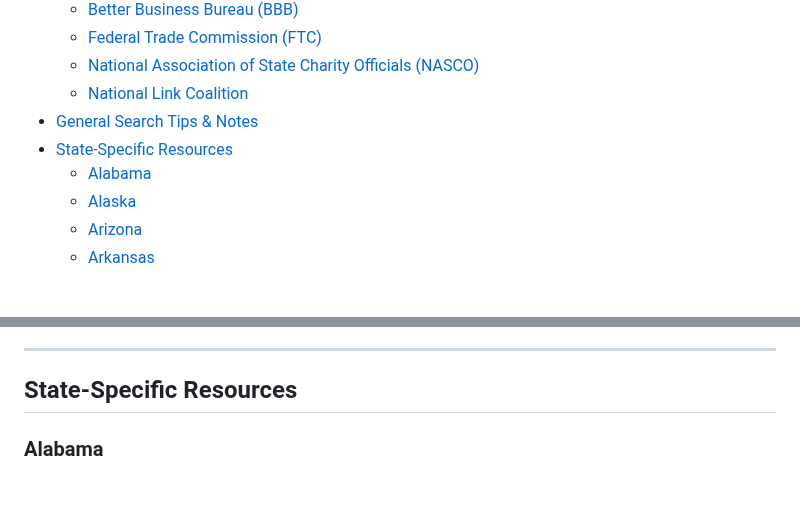
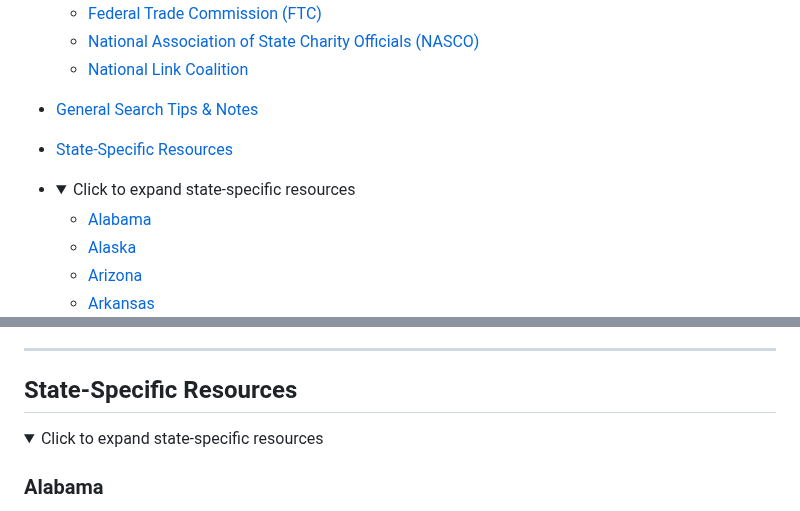
Before and after one commit to EliteGreyIT67/Charity_Recon, a Markdown page: README.md, 2 parts joined by grey strips. Drawn GitHub-style; folded sections open; blank space fills up the shorter version.

```diff
--- a/README.md
+++ b/README.md
@@ -12,6 +12,9 @@
   - [National Link Coalition](#national-link-coalition)
 - [General Search Tips & Notes](#general-search-tips--notes)
 - [State-Specific Resources](#state-specific-resources)
+- <details>
+  <summary>Click to expand state-specific resources</summary>
+
   - [Alabama](#alabama)
   - [Alaska](#alaska)
   - [Arizona](#arizona)
@@ -164,6 +168,9 @@ This list provides contact information for state government agencies that handle
 ---
 
 ## State-Specific Resources
+<details>
+  <summary>Click to expand state-specific resources</summary>
+
 ### Alabama
 -   [Alabama State Website](https://www.alabama.gov/)
 -   [Alabama Attorney General's Office](https://www.alabamaag.gov/)
```
Also changed, not shown: other parts of README.md (+3 -1 lines).
